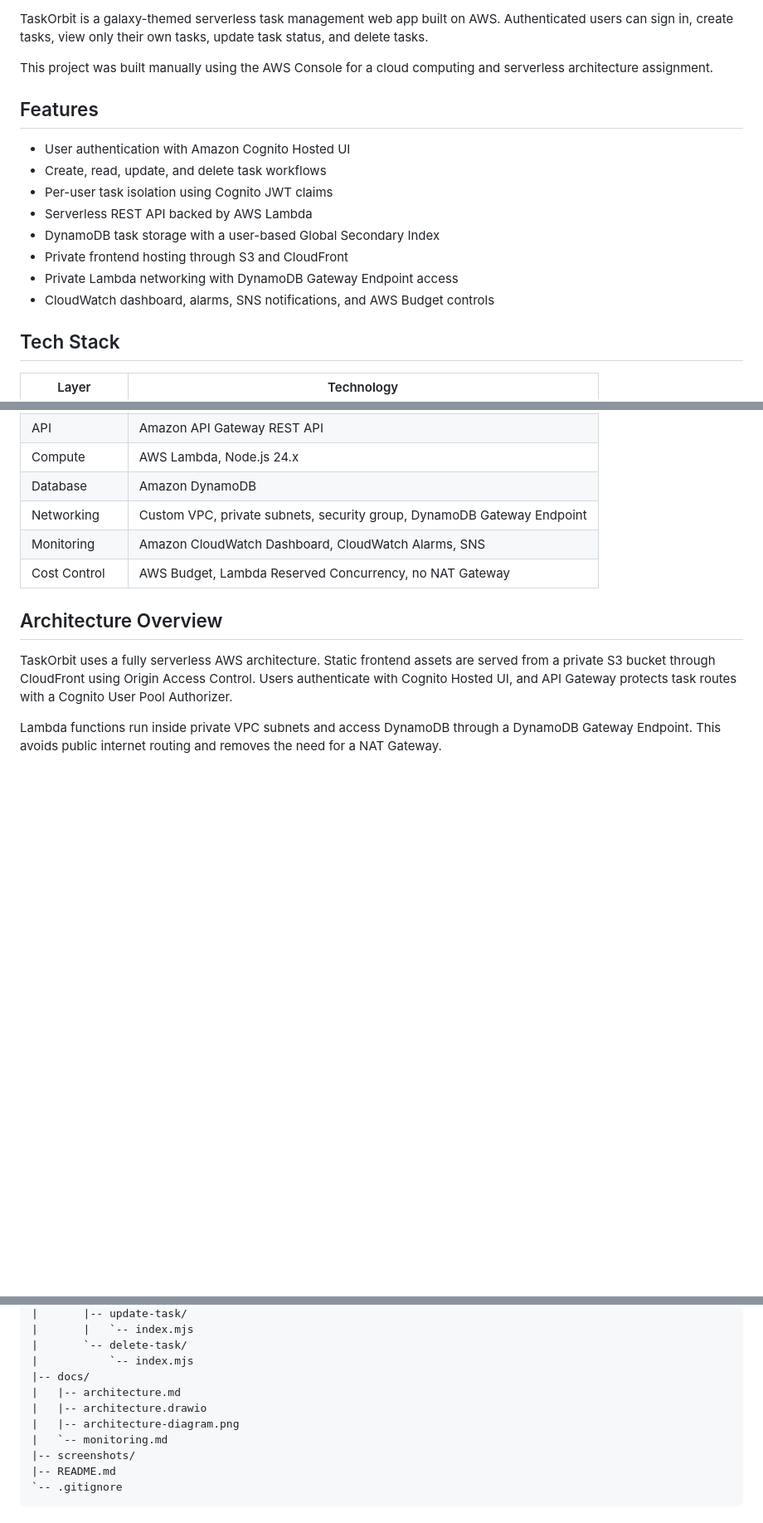
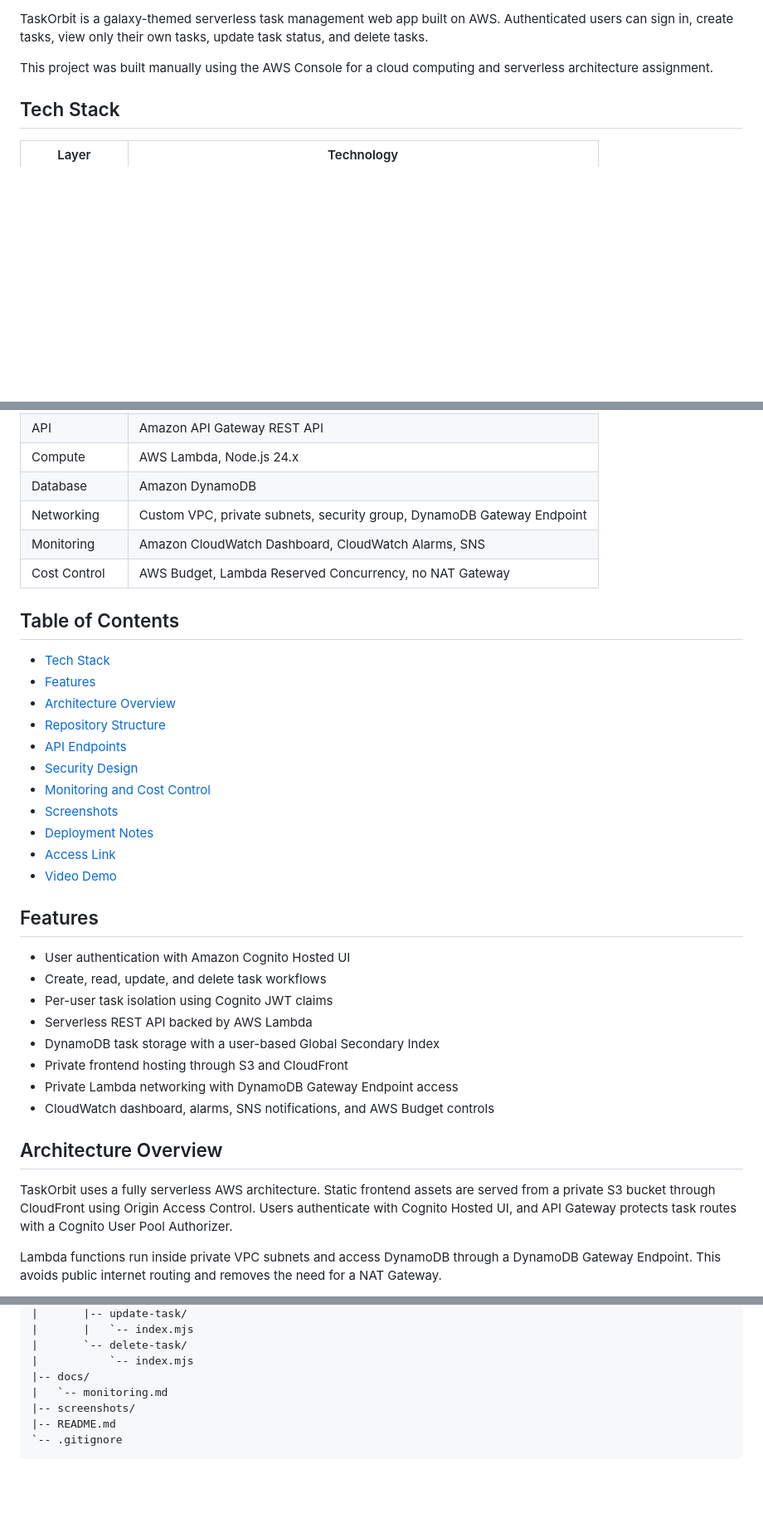
Before and after one commit to akus176/taskorbit-serverless, a Markdown page: README.md, 3 parts joined by grey strips. Shown at 83% size. Drawn GitHub-style; blank space fills up the shorter version.

Commit message:
feat: reorganize README to enhance clarity and add detailed features section

```diff
--- a/README.md
+++ b/README.md
@@ -3,17 +11,6 @@
 TaskOrbit is a galaxy-themed serverless task management web app built on AWS. Authenticated users can sign in, create tasks, view only their own tasks, update task status, and delete tasks.
 
 This project was built manually using the AWS Console for a cloud computing and serverless architecture assignment.
-
-## Features
-
-- User authentication with Amazon Cognito Hosted UI
-- Create, read, update, and delete task workflows
-- Per-user task isolation using Cognito JWT claims
-- Serverless REST API backed by AWS Lambda
-- DynamoDB task storage with a user-based Global Secondary Index
-- Private frontend hosting through S3 and CloudFront
-- Private Lambda networking with DynamoDB Gateway Endpoint access
-- CloudWatch dashboard, alarms, SNS notifications, and AWS Budget controls
 
 ## Tech Stack
 
@@ -28,6 +25,31 @@ This project was built manually using the AWS Console for a cloud computing and
 | Networking | Custom VPC, private subnets, security group, DynamoDB Gateway Endpoint |
 | Monitoring | Amazon CloudWatch Dashboard, CloudWatch Alarms, SNS |
 | Cost Control | AWS Budget, Lambda Reserved Concurrency, no NAT Gateway |
+
+## Table of Contents
+
+- [Tech Stack](#tech-stack)
+- [Features](#features)
+- [Architecture Overview](#architecture-overview)
+- [Repository Structure](#repository-structure)
+- [API Endpoints](#api-endpoints)
+- [Security Design](#security-design)
+- [Monitoring and Cost Control](#monitoring-and-cost-control)
+- [Screenshots](#screenshots)
+- [Deployment Notes](#deployment-notes)
+- [Access Link](#access-link)
+- [Video Demo](#video-demo)
+
+## Features
+
+- User authentication with Amazon Cognito Hosted UI
+- Create, read, update, and delete task workflows
+- Per-user task isolation using Cognito JWT claims
+- Serverless REST API backed by AWS Lambda
+- DynamoDB task storage with a user-based Global Secondary Index
+- Private frontend hosting through S3 and CloudFront
+- Private Lambda networking with DynamoDB Gateway Endpoint access
+- CloudWatch dashboard, alarms, SNS notifications, and AWS Budget controls
 
 ## Architecture Overview
 
@@ -68,9 +90,6 @@ taskorbit-serverless/
 |       `-- delete-task/
 |           `-- index.mjs
 |-- docs/
-|   |-- architecture.md
-|   |-- architecture.drawio
-|   |-- architecture-diagram.png
 |   `-- monitoring.md
 |-- screenshots/
 |-- README.md
```
Also changed, not shown: other parts of README.md (+10 -0 lines).
